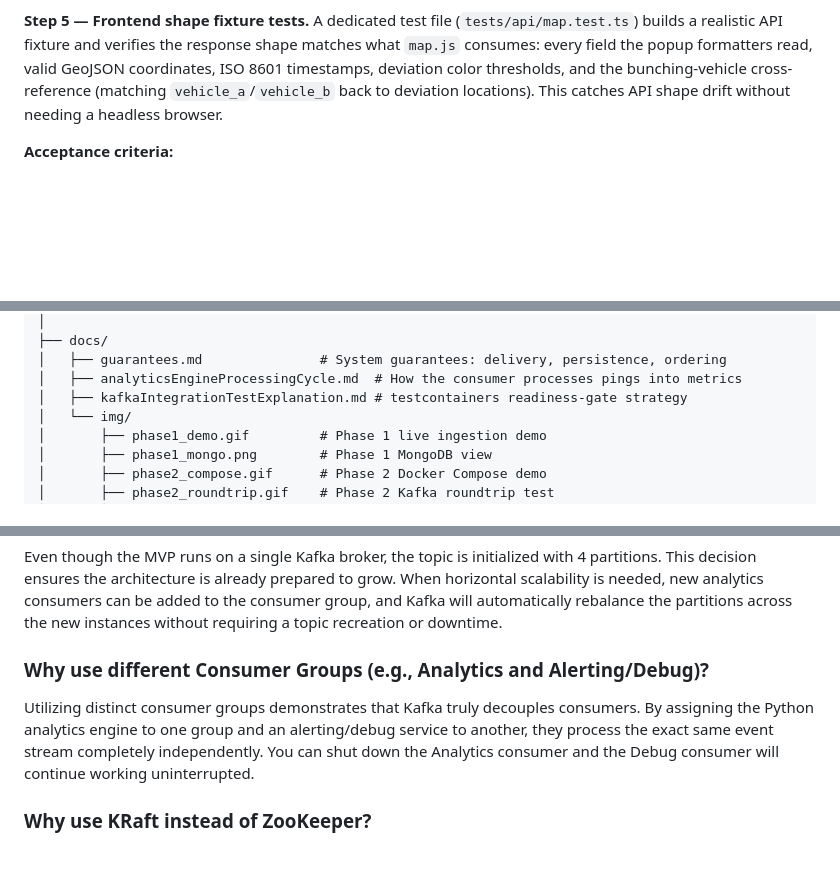
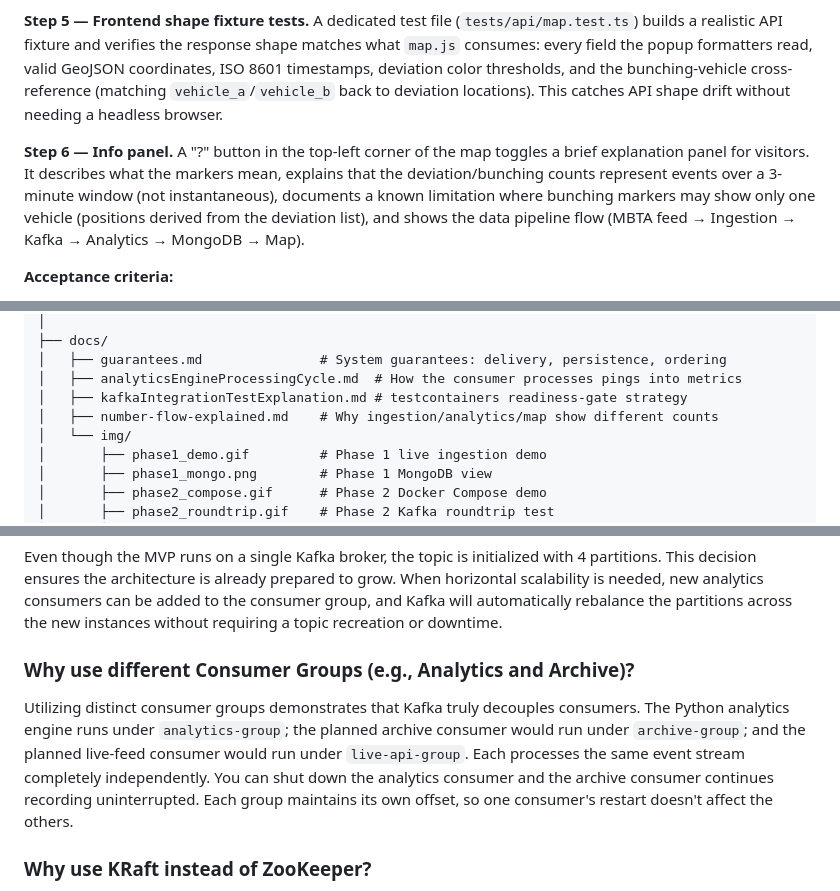
Before and after one commit to EderGtz/GTFS-Realtime-Stream-Engine, a Markdown page: README.md, 3 parts joined by grey strips. Rendered like a GitHub page; blank space fills up the shorter version.

```diff
--- a/README.md
+++ b/README.md
@@ -240,6 +240,8 @@ These improvements are done before deployment (Phase 6) so the system ships with
 
 **Step 5 — Frontend shape fixture tests.** A dedicated test file (`tests/api/map.test.ts`) builds a realistic API fixture and verifies the response shape matches what `map.js` consumes: every field the popup formatters read, valid GeoJSON coordinates, ISO 8601 timestamps, deviation color thresholds, and the bunching-vehicle cross-reference (matching `vehicle_a`/`vehicle_b` back to deviation locations). This catches API shape drift without needing a headless browser.
 
+**Step 6 — Info panel.** A "?" button in the top-left corner of the map toggles a brief explanation panel for visitors. It describes what the markers mean, explains that the deviation/bunching counts represent events over a 3-minute window (not instantaneous), documents a known limitation where bunching markers may show only one vehicle (positions derived from the deviation list), and shows the data pipeline flow (MBTA feed → Ingestion → Kafka → Analytics → MongoDB → Map).
+
 **Acceptance criteria:**
 - [x] `GET /v1/status/live` returns `route_long_name` alongside `route_id`
 - [x] `GET /v1/status/live` filters out data older than 3 minutes
@@ -406,6 +410,7 @@ gtfs-realtime-stream-engine/
 │   ├── guarantees.md               # System guarantees: delivery, persistence, ordering
 │   ├── analyticsEngineProcessingCycle.md  # How the consumer processes pings into metrics
 │   ├── kafkaIntegrationTestExplanation.md # testcontainers readiness-gate strategy
+│   ├── number-flow-explained.md    # Why ingestion/analytics/map show different counts
 │   └── img/
 │       ├── phase1_demo.gif         # Phase 1 live ingestion demo
 │       ├── phase1_mongo.png        # Phase 1 MongoDB view
@@ -515,9 +520,9 @@ Messages published to the `raw.vehicle-positions` topic are partitioned by the `
 
 Even though the MVP runs on a single Kafka broker, the topic is initialized with 4 partitions. This decision ensures the architecture is already prepared to grow. When horizontal scalability is needed, new analytics consumers can be added to the consumer group, and Kafka will automatically rebalance the partitions across the new instances without requiring a topic recreation or downtime.
 
-### Why use different Consumer Groups (e.g., Analytics and Alerting/Debug)?
+### Why use different Consumer Groups (e.g., Analytics and Archive)?
 
-Utilizing distinct consumer groups demonstrates that Kafka truly decouples consumers. By assigning the Python analytics engine to one group and an alerting/debug service to another, they process the exact same event stream completely independently. You can shut down the Analytics consumer and the Debug consumer will continue working uninterrupted.
+Utilizing distinct consumer groups demonstrates that Kafka truly decouples consumers. The Python analytics engine runs under `analytics-group`; the planned archive consumer would run under `archive-group`; and the planned live-feed consumer would run under `live-api-group`. Each processes the same event stream completely independently. You can shut down the analytics consumer and the archive consumer continues recording uninterrupted. Each group maintains its own offset, so one consumer's restart doesn't affect the others.
 
 ### Why use KRaft instead of ZooKeeper?
 
```
Also changed, not shown: other parts of README.md (+9 -7 lines).
